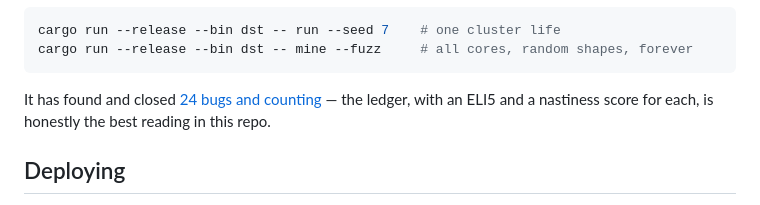
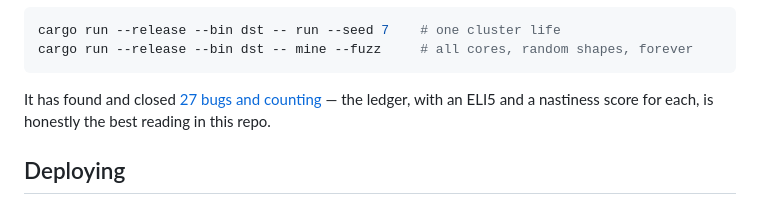
Before and after one commit to elliottdehn/fafo, a Markdown page: README.md, the part around the change. GitHub-like rendering.

````diff
--- a/README.md
+++ b/README.md
@@ -102,7 +102,7 @@ cargo run --release --bin dst -- run --seed 7    # one cluster life
 cargo run --release --bin dst -- mine --fuzz     # all cores, random shapes, forever
 ```
 
-It has found and closed [24 bugs and counting](bugs.md) — the ledger, with
+It has found and closed [27 bugs and counting](bugs.md) — the ledger, with
 an ELI5 and a nastiness score for each, is honestly the best reading in
 this repo.
 
````
Also changed, not shown: bugs.md (+93 -22 lines).
